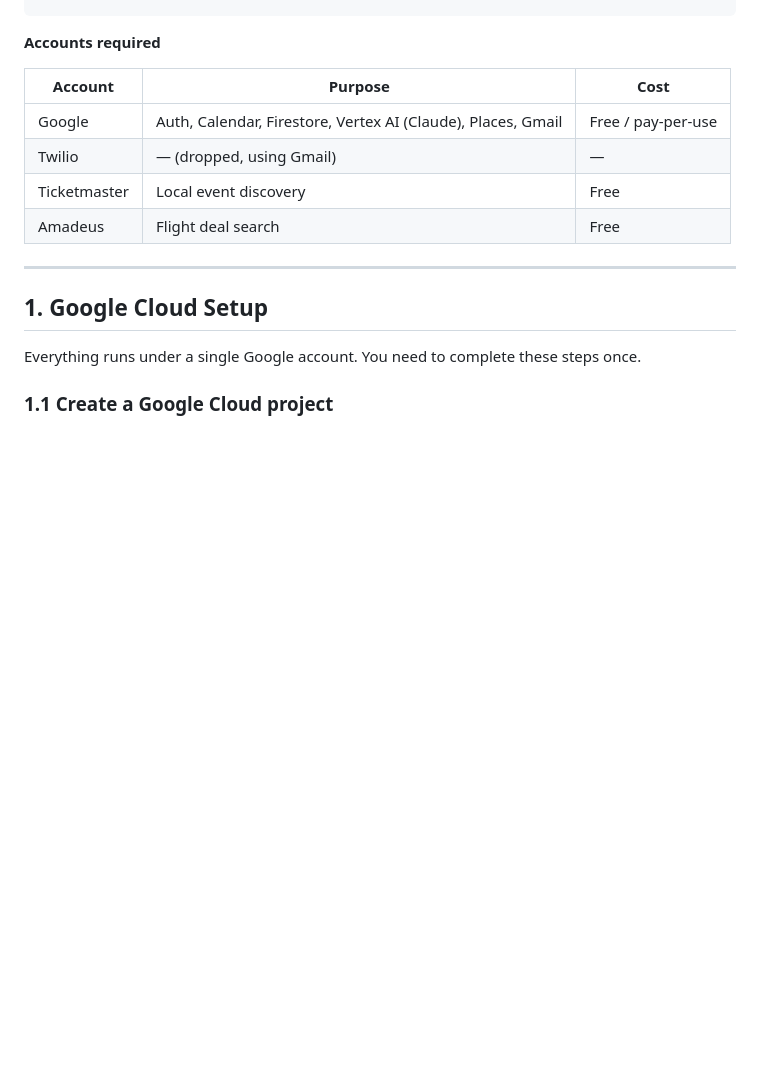
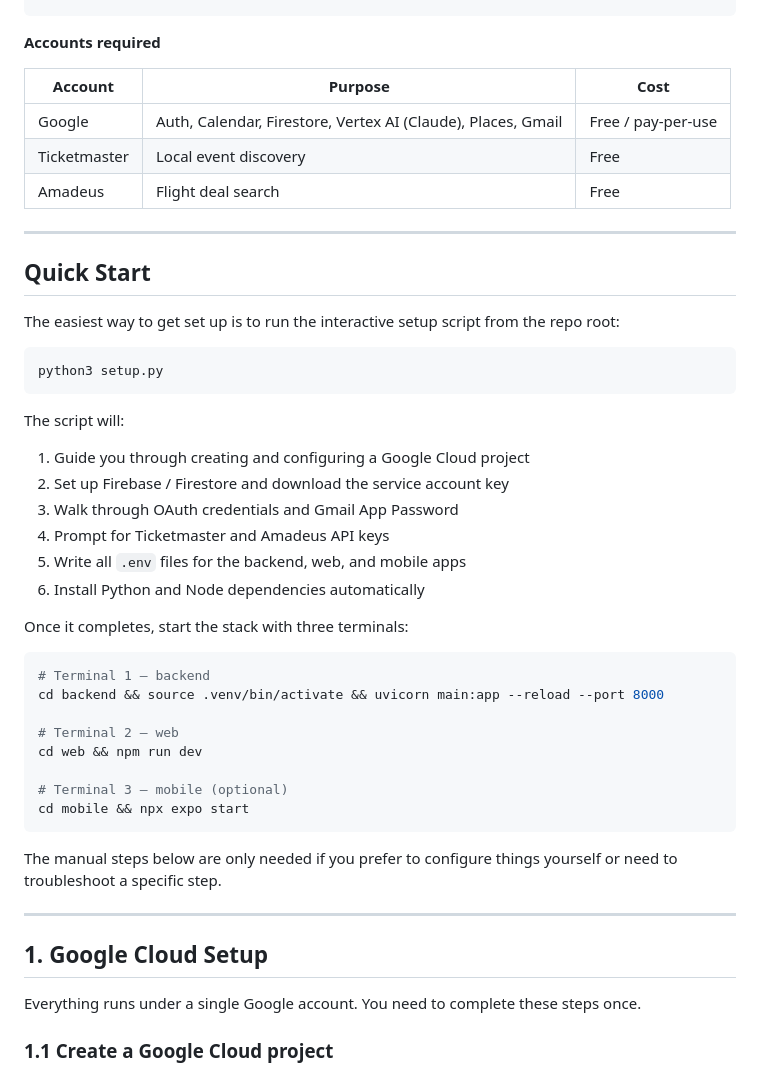
Before and after one commit to christianbmadsen/family-calendar, a Markdown page: README.md, the part around the change. Drawn GitHub-style; blank space fills up the shorter version.

Commit message:
Update README with Quick Start section for setup.py
Adds a prominent Quick Start section at the top pointing users to
python3 setup.py before the manual configuration steps.

Co-Authored-By: Claude Sonnet 4.6 <noreply@anthropic.com>

````diff
--- a/README.md
+++ b/README.md
@@ -26,9 +26,41 @@ family-calendar/
 | Account | Purpose | Cost |
 |---|---|---|
 | Google | Auth, Calendar, Firestore, Vertex AI (Claude), Places, Gmail | Free / pay-per-use |
-| Twilio | — (dropped, using Gmail) | — |
 | Ticketmaster | Local event discovery | Free |
 | Amadeus | Flight deal search | Free |
+
+---
+
+## Quick Start
+
+The easiest way to get set up is to run the interactive setup script from the repo root:
+
+```bash
+python3 setup.py
+```
+
+The script will:
+1. Guide you through creating and configuring a Google Cloud project
+2. Set up Firebase / Firestore and download the service account key
+3. Walk through OAuth credentials and Gmail App Password
+4. Prompt for Ticketmaster and Amadeus API keys
+5. Write all `.env` files for the backend, web, and mobile apps
+6. Install Python and Node dependencies automatically
+
+Once it completes, start the stack with three terminals:
+
+```bash
+# Terminal 1 — backend
+cd backend && source .venv/bin/activate && uvicorn main:app --reload --port 8000
+
+# Terminal 2 — web
+cd web && npm run dev
+
+# Terminal 3 — mobile (optional)
+cd mobile && npx expo start
+```
+
+The manual steps below are only needed if you prefer to configure things yourself or need to troubleshoot a specific step.
 
 ---
 
````
